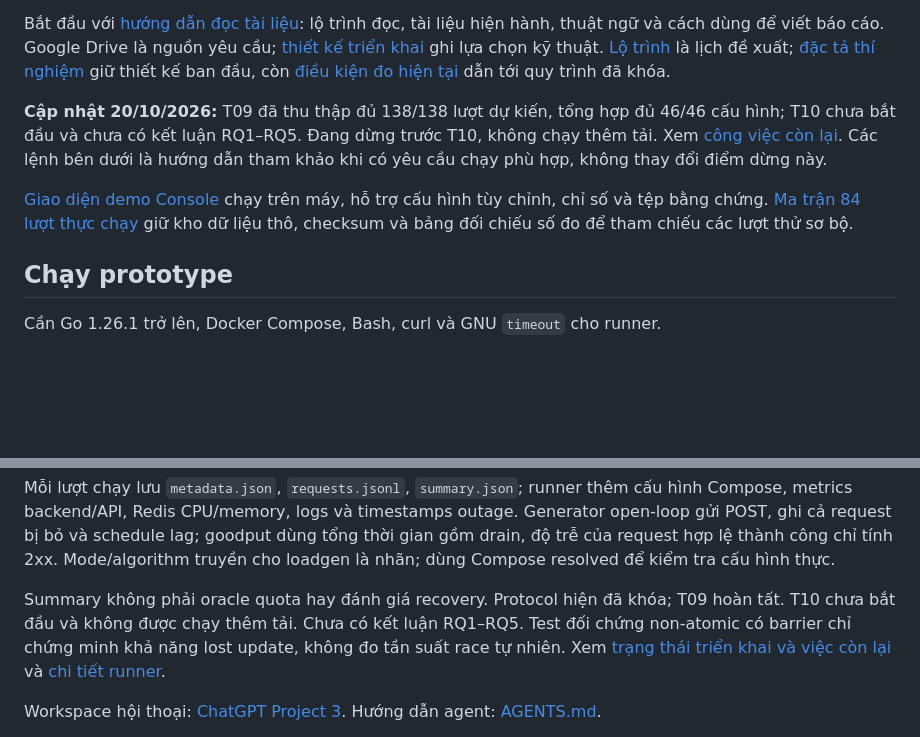
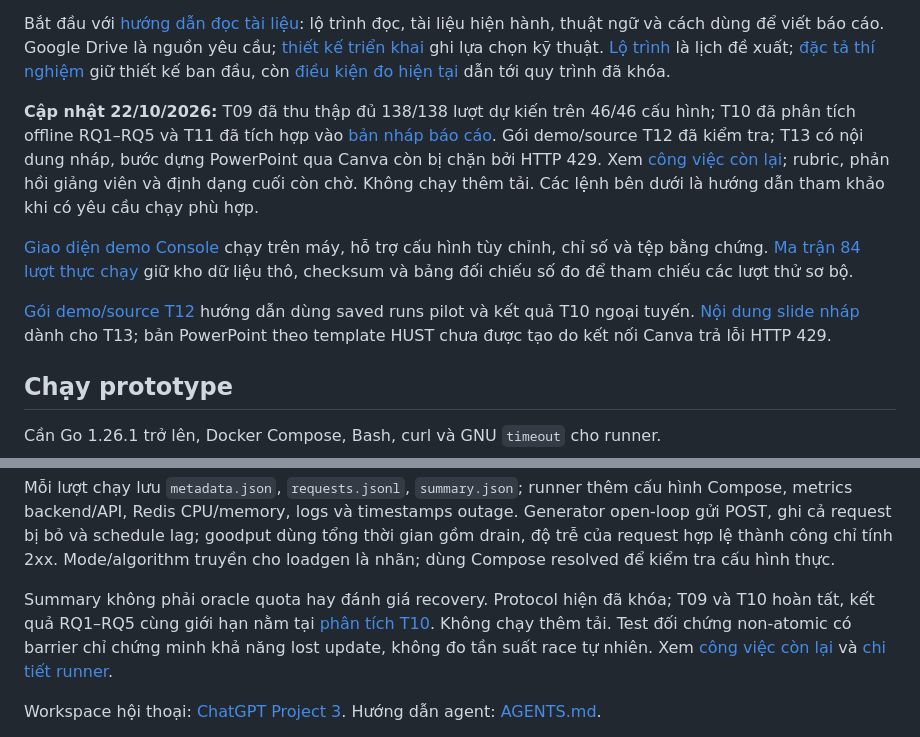
Before and after one commit to SonBestCodeVien5/project3-rate-limiter, a Markdown page: README.md, 2 parts joined by grey strips. Rendered like a GitHub page; blank space fills up the shorter version.

Commit message:
docs: link demo package and draft defense materials

```diff
--- a/README.md
+++ b/README.md
@@ -4,9 +4,11 @@ Prototype nghiên cứu rate limiter phân tán cho nhiều API instance: Fixed
 
 Bắt đầu với [hướng dẫn đọc tài liệu](docs/README.md): lộ trình đọc, tài liệu hiện hành, thuật ngữ và cách dùng để viết báo cáo. Google Drive là nguồn yêu cầu; [thiết kế triển khai](docs/IMPLEMENTATION.md) ghi lựa chọn kỹ thuật. [Lộ trình](docs/PROJECT_ROADMAP.md) là lịch đề xuất; [đặc tả thí nghiệm](docs/experiments/EXPERIMENT_SPEC.md) giữ thiết kế ban đầu, còn [điều kiện đo hiện tại](docs/experiments/PROTOCOL_READINESS.md) dẫn tới quy trình đã khóa.
 
-**Cập nhật 20/10/2026:** T09 đã thu thập đủ 138/138 lượt dự kiến, tổng hợp đủ 46/46 cấu hình; T10 chưa bắt đầu và chưa có kết luận RQ1–RQ5. Đang dừng trước T10, không chạy thêm tải. Xem [công việc còn lại](docs/REMAINING_WORK_PLAN.md). Các lệnh bên dưới là hướng dẫn tham khảo khi có yêu cầu chạy phù hợp, không thay đổi điểm dừng này.
+**Cập nhật 22/10/2026:** T09 đã thu thập đủ 138/138 lượt dự kiến trên 46/46 cấu hình; T10 đã phân tích offline RQ1–RQ5 và T11 đã tích hợp vào [bản nháp báo cáo](docs/REPORT_DRAFT.md). Gói demo/source T12 đã kiểm tra; T13 có nội dung nháp, bước dựng PowerPoint qua Canva còn bị chặn bởi HTTP 429. Xem [công việc còn lại](docs/REMAINING_WORK_PLAN.md); rubric, phản hồi giảng viên và định dạng cuối còn chờ. Không chạy thêm tải. Các lệnh bên dưới là hướng dẫn tham khảo khi có yêu cầu chạy phù hợp.
 
 [Giao diện demo Console](docs/CONSOLE.md) chạy trên máy, hỗ trợ cấu hình tùy chỉnh, chỉ số và tệp bằng chứng. [Ma trận 84 lượt thực chạy](docs/worklog/2026-10-12-console-matrix/README.md) giữ kho dữ liệu thô, checksum và bảng đối chiếu số đo để tham chiếu các lượt thử sơ bộ.
+
+[Gói demo/source T12](docs/DEMO_PACKAGE.md) hướng dẫn dùng saved runs pilot và kết quả T10 ngoại tuyến. [Nội dung slide nháp](docs/slides/project3-defense.md) dành cho T13; bản PowerPoint theo template HUST chưa được tạo do kết nối Canva trả lỗi HTTP 429.
 
 ## Chạy prototype
 
@@ -55,7 +57,7 @@ Hai script đầu tạo project Compose riêng `project3-lab`, từ chối nếu
 
 Mỗi lượt chạy lưu `metadata.json`, `requests.jsonl`, `summary.json`; runner thêm cấu hình Compose, metrics backend/API, Redis CPU/memory, logs và timestamps outage. Generator open-loop gửi POST, ghi cả request bị bỏ và schedule lag; goodput dùng tổng thời gian gồm drain, độ trễ của request hợp lệ thành công chỉ tính 2xx. Mode/algorithm truyền cho loadgen là nhãn; dùng Compose resolved để kiểm tra cấu hình thực.
 
-Summary không phải oracle quota hay đánh giá recovery. Protocol hiện đã khóa; T09 hoàn tất. T10 chưa bắt đầu và không được chạy thêm tải. Chưa có kết luận RQ1–RQ5. Test đối chứng non-atomic có barrier chỉ chứng minh khả năng lost update, không đo tần suất race tự nhiên. Xem [trạng thái triển khai và việc còn lại](docs/IMPLEMENTATION_STATUS.md) và [chi tiết runner](scripts/README.md).
+Summary không phải oracle quota hay đánh giá recovery. Protocol hiện đã khóa; T09 và T10 hoàn tất, kết quả RQ1–RQ5 cùng giới hạn nằm tại [phân tích T10](docs/analysis/T10_RESULTS.md). Không chạy thêm tải. Test đối chứng non-atomic có barrier chỉ chứng minh khả năng lost update, không đo tần suất race tự nhiên. Xem [công việc còn lại](docs/REMAINING_WORK_PLAN.md) và [chi tiết runner](scripts/README.md).
 
 Workspace hội thoại: [ChatGPT Project 3](https://chatgpt.com/g/g-p-6ac5bc31497c81919197782e9d2226c6-project3/project). Hướng dẫn agent: [AGENTS.md](AGENTS.md).
 
```
Also changed, not shown: docs/README.md (+3 -2 lines).
